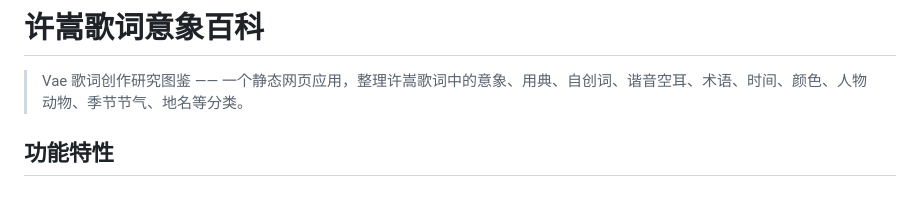
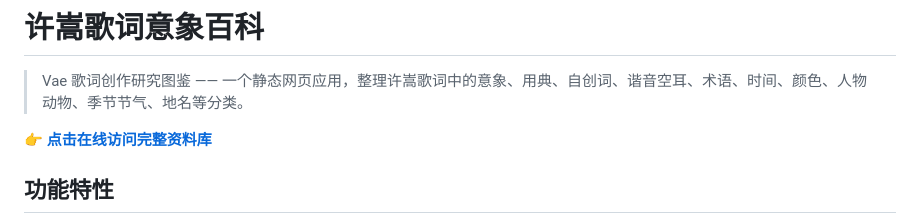
Before and after one commit to laokuke/vae-lyrical, a Markdown page: README.md, the part around the change. Drawn GitHub-style; blank space fills up the shorter version.

Commit message:
Add online access link to README
Added a link to the online resource for the lyrical database.

```diff
--- a/README.md
+++ b/README.md
@@ -1,6 +1,8 @@
 # 许嵩歌词意象百科
 
 > Vae 歌词创作研究图鉴 —— 一个静态网页应用，整理许嵩歌词中的意象、用典、自创词、谐音空耳、术语、时间、颜色、人物动物、季节节气、地名等分类。
+
+**👉 [点击在线访问完整资料库](https://laokuke.github.io/vae-lyrical/)**
 
 ## 功能特性
 
```
